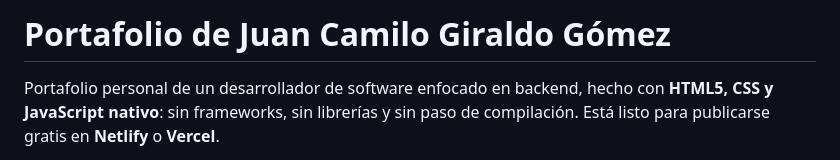
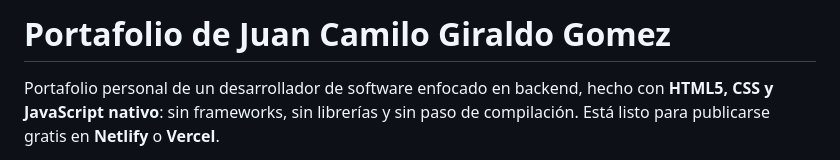
Before and after one commit to gjuanccamilo/portafolio, a Markdown page: README.md, the part around the change. Rendered like a GitHub page.

```diff
--- a/README.md
+++ b/README.md
@@ -1,4 +1,4 @@
-# Portafolio de Juan Camilo Giraldo Gómez
+# Portafolio de Juan Camilo Giraldo Gomez
 
 Portafolio personal de un desarrollador de software enfocado en backend, hecho con **HTML5, CSS y JavaScript nativo**: sin frameworks, sin librerías y sin paso de compilación. Está listo para publicarse gratis en **Netlify** o **Vercel**.
 
```
